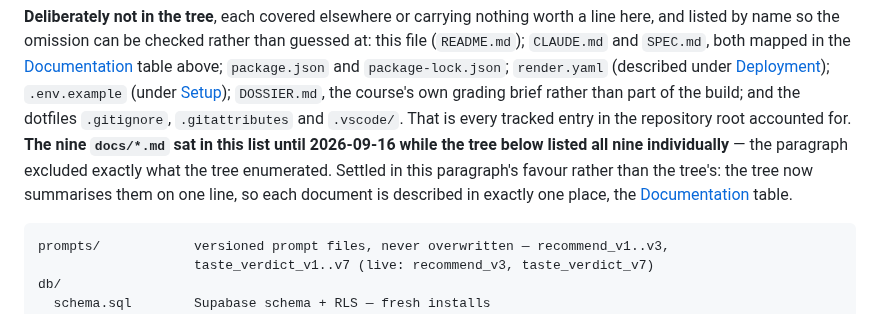
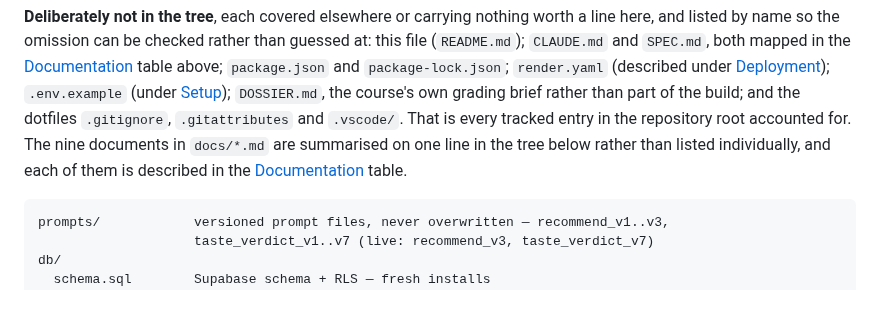
Before and after one commit to guycn1/cinerank-project, a Markdown page: README.md, the part around the change. GitHub-like rendering.

Commit message:
docs(readme): drop the pre-2026-09-16 history from the project-layout omissions note
The closing sentences of the "Deliberately not in the tree" paragraph narrated
where the nine docs/*.md used to sit and which side of a contradiction won.
That history is noise in a paragraph whose job is to account for what the tree
leaves out, and the decision behind the tree's current shape, D-074, is already
linked one paragraph above. The user asked for it to state the present only.

Now: the nine documents are summarised on one line in the tree below rather
than listed individually, and each is described in the Documentation table.
Same substance, three lines instead of five.

Verified through GitHub's markdown API in default mode: the element census is
identical but for the one <strong> this deletes, all 72 hrefs are unchanged,
the render diff is confined to these lines, and all four fenced blocks --
including the layout tree itself -- are byte-identical.

Co-Authored-By: Claude Opus 5 <noreply@anthropic.com>

````diff
--- a/README.md
+++ b/README.md
@@ -294,11 +294,9 @@ the [Documentation](#documentation) table above; `package.json` and
 `.env.example` (under [Setup](#setup)); `DOSSIER.md`, the course's own grading
 brief rather than part of the build; and the dotfiles `.gitignore`,
 `.gitattributes` and `.vscode/`. That is every tracked entry in the repository
-root accounted for. **The nine `docs/*.md` sat in this list until 2026-09-16
-while the tree below listed all nine individually** — the paragraph excluded
-exactly what the tree enumerated. Settled in this paragraph's favour rather than
-the tree's: the tree now summarises them on one line, so each document is
-described in exactly one place, the [Documentation](#documentation) table.
+root accounted for. The nine documents in `docs/*.md` are summarised on one
+line in the tree below rather than listed individually, and each of them is
+described in the [Documentation](#documentation) table.
 
 ```
 prompts/            versioned prompt files, never overwritten — recommend_v1..v3,
````
